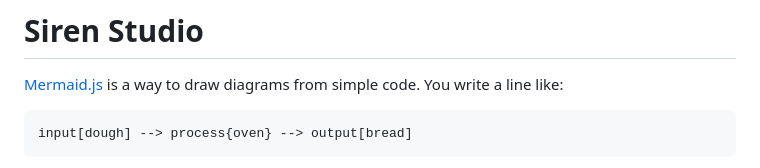
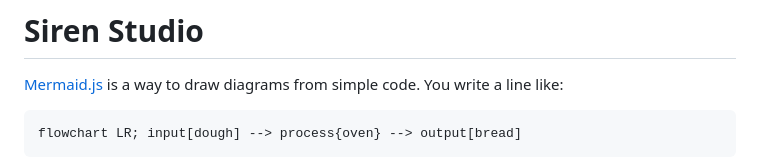
Before and after one commit to kaerberus/siren-studio, a Markdown page: README.md, the part around one of its changes. Rendered like a GitHub page.

````diff
--- a/README.md
+++ b/README.md
@@ -4,6 +4,6 @@
 You write a line like:
 
 ```text
-input[dough] --> process{oven} --> output[bread]
+flowchart LR; input[dough] --> process{oven} --> output[bread]
 ```
 
````
Also changed, not shown: other parts of README.md (+9 -4 lines).
